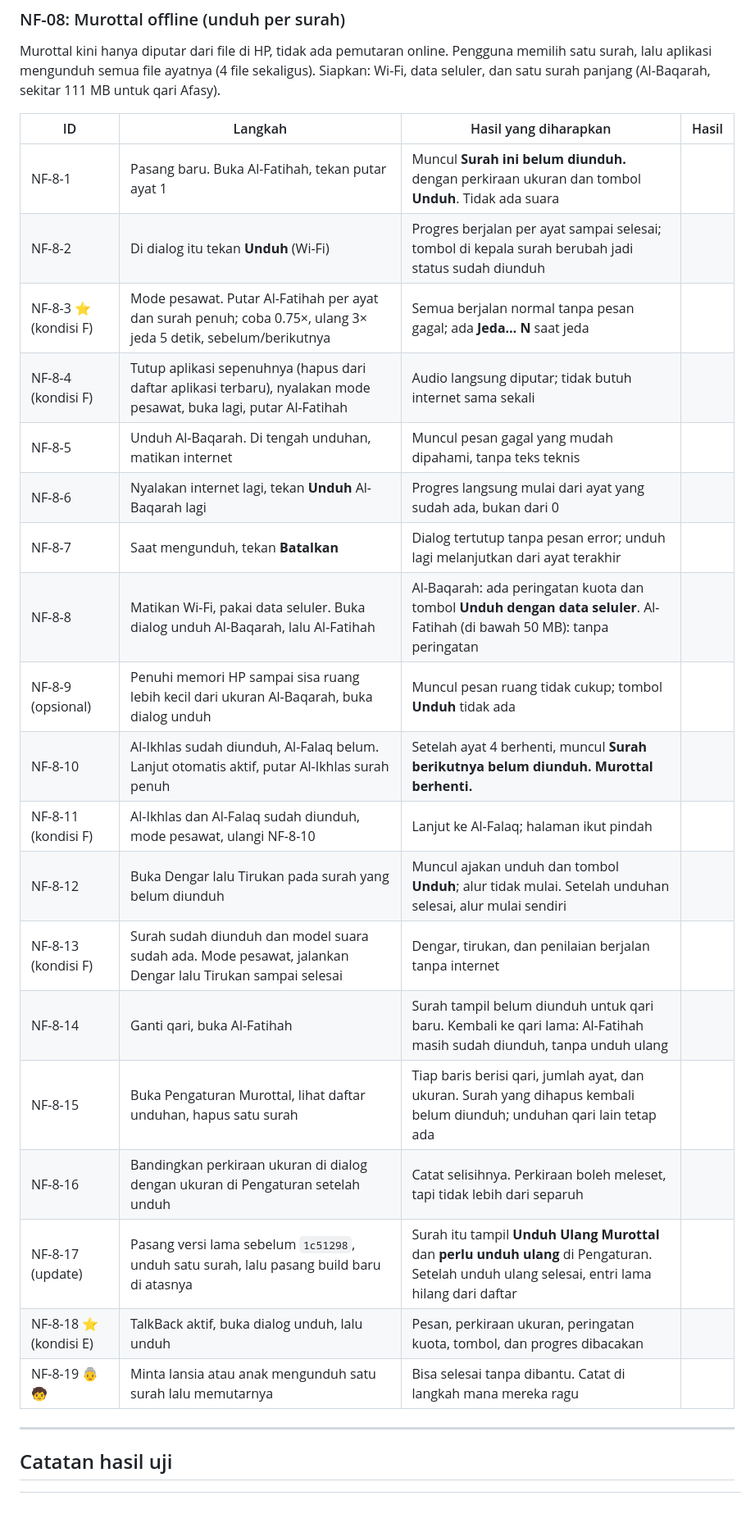
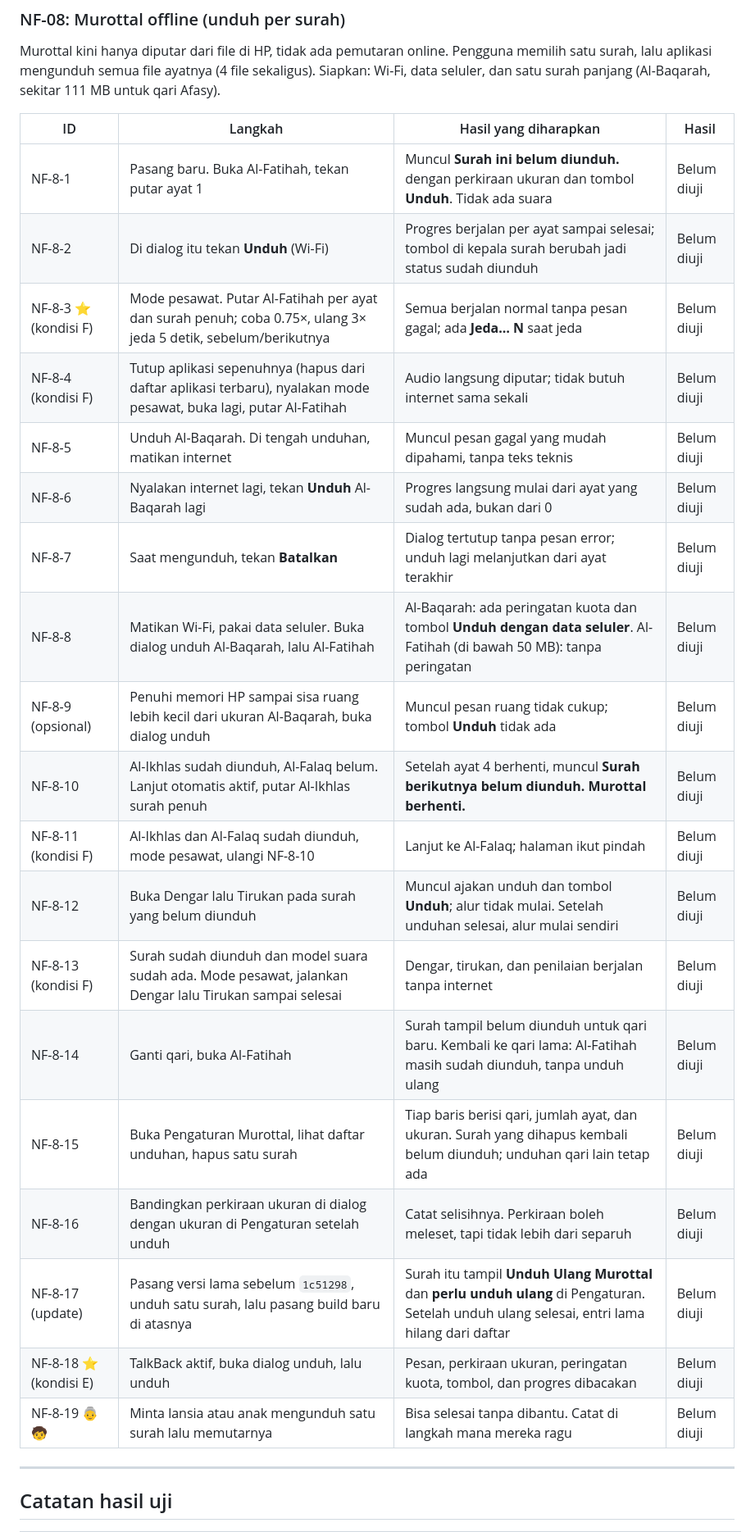
Before and after one commit to TerraRome/Quran-Murojaah, a Markdown page: docs/quran/SKENARIO_UJI_SEMUA_USIA.md, the part around one of its changes. Shown at 82% size. GitHub-like rendering; blank space fills up the shorter version.

```diff
--- a/docs/quran/SKENARIO_UJI_SEMUA_USIA.md
+++ b/docs/quran/SKENARIO_UJI_SEMUA_USIA.md
@@ -217,25 +235,25 @@ Murottal kini hanya diputar dari file di HP, tidak ada pemutaran online. Penggun
 
 | ID | Langkah | Hasil yang diharapkan | Hasil |
 |---|---|---|---|
-| NF-8-1 | Pasang baru. Buka Al-Fatihah, tekan putar ayat 1 | Muncul **Surah ini belum diunduh.** dengan perkiraan ukuran dan tombol **Unduh**. Tidak ada suara | |
-| NF-8-2 | Di dialog itu tekan **Unduh** (Wi-Fi) | Progres berjalan per ayat sampai selesai; tombol di kepala surah berubah jadi status sudah diunduh | |
-| NF-8-3 ⭐ (kondisi F) | Mode pesawat. Putar Al-Fatihah per ayat dan surah penuh; coba 0.75×, ulang 3× jeda 5 detik, sebelum/berikutnya | Semua berjalan normal tanpa pesan gagal; ada **Jeda… N** saat jeda | |
-| NF-8-4 (kondisi F) | Tutup aplikasi sepenuhnya (hapus dari daftar aplikasi terbaru), nyalakan mode pesawat, buka lagi, putar Al-Fatihah | Audio langsung diputar; tidak butuh internet sama sekali | |
-| NF-8-5 | Unduh Al-Baqarah. Di tengah unduhan, matikan internet | Muncul pesan gagal yang mudah dipahami, tanpa teks teknis | |
-| NF-8-6 | Nyalakan internet lagi, tekan **Unduh** Al-Baqarah lagi | Progres langsung mulai dari ayat yang sudah ada, bukan dari 0 | |
-| NF-8-7 | Saat mengunduh, tekan **Batalkan** | Dialog tertutup tanpa pesan error; unduh lagi melanjutkan dari ayat terakhir | |
-| NF-8-8 | Matikan Wi-Fi, pakai data seluler. Buka dialog unduh Al-Baqarah, lalu Al-Fatihah | Al-Baqarah: ada peringatan kuota dan tombol **Unduh dengan data seluler**. Al-Fatihah (di bawah 50 MB): tanpa peringatan | |
-| NF-8-9 (opsional) | Penuhi memori HP sampai sisa ruang lebih kecil dari ukuran Al-Baqarah, buka dialog unduh | Muncul pesan ruang tidak cukup; tombol **Unduh** tidak ada | |
-| NF-8-10 | Al-Ikhlas sudah diunduh, Al-Falaq belum. Lanjut otomatis aktif, putar Al-Ikhlas surah penuh | Setelah ayat 4 berhenti, muncul **Surah berikutnya belum diunduh. Murottal berhenti.** | |
-| NF-8-11 (kondisi F) | Al-Ikhlas dan Al-Falaq sudah diunduh, mode pesawat, ulangi NF-8-10 | Lanjut ke Al-Falaq; halaman ikut pindah | |
-| NF-8-12 | Buka Dengar lalu Tirukan pada surah yang belum diunduh | Muncul ajakan unduh dan tombol **Unduh**; alur tidak mulai. Setelah unduhan selesai, alur mulai sendiri | |
-| NF-8-13 (kondisi F) | Surah sudah diunduh dan model suara sudah ada. Mode pesawat, jalankan Dengar lalu Tirukan sampai selesai | Dengar, tirukan, dan penilaian berjalan tanpa internet | |
-| NF-8-14 | Ganti qari, buka Al-Fatihah | Surah tampil belum diunduh untuk qari baru. Kembali ke qari lama: Al-Fatihah masih sudah diunduh, tanpa unduh ulang | |
-| NF-8-15 | Buka Pengaturan Murottal, lihat daftar unduhan, hapus satu surah | Tiap baris berisi qari, jumlah ayat, dan ukuran. Surah yang dihapus kembali belum diunduh; unduhan qari lain tetap ada | |
-| NF-8-16 | Bandingkan perkiraan ukuran di dialog dengan ukuran di Pengaturan setelah unduh | Catat selisihnya. Perkiraan boleh meleset, tapi tidak lebih dari separuh | |
-| NF-8-17 (update) | Pasang versi lama sebelum `1c51298`, unduh satu surah, lalu pasang build baru di atasnya | Surah itu tampil **Unduh Ulang Murottal** dan **perlu unduh ulang** di Pengaturan. Setelah unduh ulang selesai, entri lama hilang dari daftar | |
-| NF-8-18 ⭐ (kondisi E) | TalkBack aktif, buka dialog unduh, lalu unduh | Pesan, perkiraan ukuran, peringatan kuota, tombol, dan progres dibacakan | |
-| NF-8-19 👵🧒 | Minta lansia atau anak mengunduh satu surah lalu memutarnya | Bisa selesai tanpa dibantu. Catat di langkah mana mereka ragu | |
+| NF-8-1 | Pasang baru. Buka Al-Fatihah, tekan putar ayat 1 | Muncul **Surah ini belum diunduh.** dengan perkiraan ukuran dan tombol **Unduh**. Tidak ada suara | Belum diuji |
+| NF-8-2 | Di dialog itu tekan **Unduh** (Wi-Fi) | Progres berjalan per ayat sampai selesai; tombol di kepala surah berubah jadi status sudah diunduh | Belum diuji |
+| NF-8-3 ⭐ (kondisi F) | Mode pesawat. Putar Al-Fatihah per ayat dan surah penuh; coba 0.75×, ulang 3× jeda 5 detik, sebelum/berikutnya | Semua berjalan normal tanpa pesan gagal; ada **Jeda… N** saat jeda | Belum diuji |
+| NF-8-4 (kondisi F) | Tutup aplikasi sepenuhnya (hapus dari daftar aplikasi terbaru), nyalakan mode pesawat, buka lagi, putar Al-Fatihah | Audio langsung diputar; tidak butuh internet sama sekali | Belum diuji |
+| NF-8-5 | Unduh Al-Baqarah. Di tengah unduhan, matikan internet | Muncul pesan gagal yang mudah dipahami, tanpa teks teknis | Belum diuji |
+| NF-8-6 | Nyalakan internet lagi, tekan **Unduh** Al-Baqarah lagi | Progres langsung mulai dari ayat yang sudah ada, bukan dari 0 | Belum diuji |
+| NF-8-7 | Saat mengunduh, tekan **Batalkan** | Dialog tertutup tanpa pesan error; unduh lagi melanjutkan dari ayat terakhir | Belum diuji |
+| NF-8-8 | Matikan Wi-Fi, pakai data seluler. Buka dialog unduh Al-Baqarah, lalu Al-Fatihah | Al-Baqarah: ada peringatan kuota dan tombol **Unduh dengan data seluler**. Al-Fatihah (di bawah 50 MB): tanpa peringatan | Belum diuji |
+| NF-8-9 (opsional) | Penuhi memori HP sampai sisa ruang lebih kecil dari ukuran Al-Baqarah, buka dialog unduh | Muncul pesan ruang tidak cukup; tombol **Unduh** tidak ada | Belum diuji |
+| NF-8-10 | Al-Ikhlas sudah diunduh, Al-Falaq belum. Lanjut otomatis aktif, putar Al-Ikhlas surah penuh | Setelah ayat 4 berhenti, muncul **Surah berikutnya belum diunduh. Murottal berhenti.** | Belum diuji |
+| NF-8-11 (kondisi F) | Al-Ikhlas dan Al-Falaq sudah diunduh, mode pesawat, ulangi NF-8-10 | Lanjut ke Al-Falaq; halaman ikut pindah | Belum diuji |
+| NF-8-12 | Buka Dengar lalu Tirukan pada surah yang belum diunduh | Muncul ajakan unduh dan tombol **Unduh**; alur tidak mulai. Setelah unduhan selesai, alur mulai sendiri | Belum diuji |
+| NF-8-13 (kondisi F) | Surah sudah diunduh dan model suara sudah ada. Mode pesawat, jalankan Dengar lalu Tirukan sampai selesai | Dengar, tirukan, dan penilaian berjalan tanpa internet | Belum diuji |
+| NF-8-14 | Ganti qari, buka Al-Fatihah | Surah tampil belum diunduh untuk qari baru. Kembali ke qari lama: Al-Fatihah masih sudah diunduh, tanpa unduh ulang | Belum diuji |
+| NF-8-15 | Buka Pengaturan Murottal, lihat daftar unduhan, hapus satu surah | Tiap baris berisi qari, jumlah ayat, dan ukuran. Surah yang dihapus kembali belum diunduh; unduhan qari lain tetap ada | Belum diuji |
+| NF-8-16 | Bandingkan perkiraan ukuran di dialog dengan ukuran di Pengaturan setelah unduh | Catat selisihnya. Perkiraan boleh meleset, tapi tidak lebih dari separuh | Belum diuji |
+| NF-8-17 (update) | Pasang versi lama sebelum `1c51298`, unduh satu surah, lalu pasang build baru di atasnya | Surah itu tampil **Unduh Ulang Murottal** dan **perlu unduh ulang** di Pengaturan. Setelah unduh ulang selesai, entri lama hilang dari daftar | Belum diuji |
+| NF-8-18 ⭐ (kondisi E) | TalkBack aktif, buka dialog unduh, lalu unduh | Pesan, perkiraan ukuran, peringatan kuota, tombol, dan progres dibacakan | Belum diuji |
+| NF-8-19 👵🧒 | Minta lansia atau anak mengunduh satu surah lalu memutarnya | Bisa selesai tanpa dibantu. Catat di langkah mana mereka ragu | Belum diuji |
 
 ---
 
```
Also changed, not shown: other parts of docs/quran/SKENARIO_UJI_SEMUA_USIA.md (+49 -30 lines).
